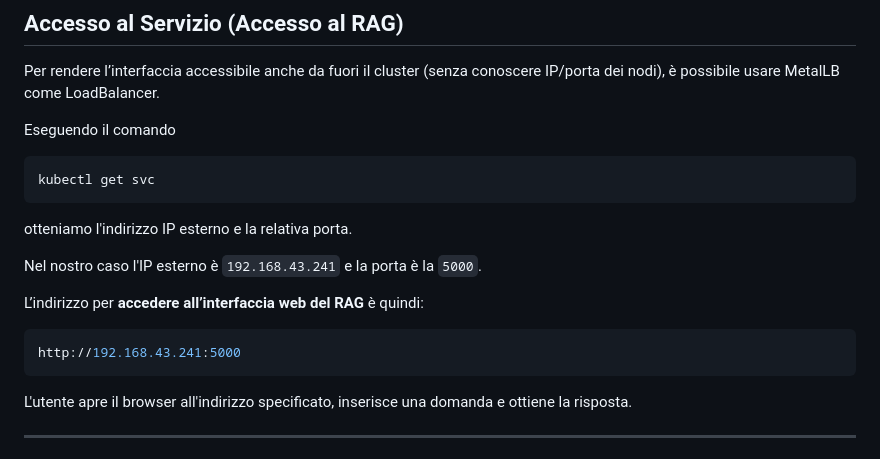
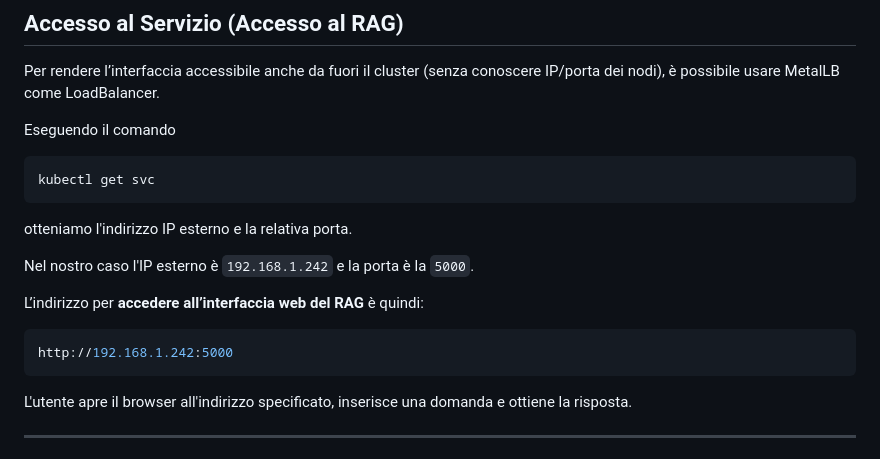
Before and after one commit to giuliagiglioni/VNCC, a Markdown page: README.md, the part around the change. Rendered like a GitHub page.

````diff
--- a/README.md
+++ b/README.md
@@ -365,11 +365,11 @@ kubectl get svc
 ```
 otteniamo l'indirizzo IP esterno e la relativa porta.
 
-Nel nostro caso l'IP esterno è `192.168.43.241` e la porta è la `5000`.
+Nel nostro caso l'IP esterno è `192.168.1.242` e la porta è la `5000`.
 
 L’indirizzo per **accedere all’interfaccia web del RAG** è quindi:
 ```bash
-http://192.168.43.241:5000
+http://192.168.1.242:5000
 ```
 
 L'utente apre il browser all'indirizzo specificato, inserisce una domanda e ottiene la risposta.
````
